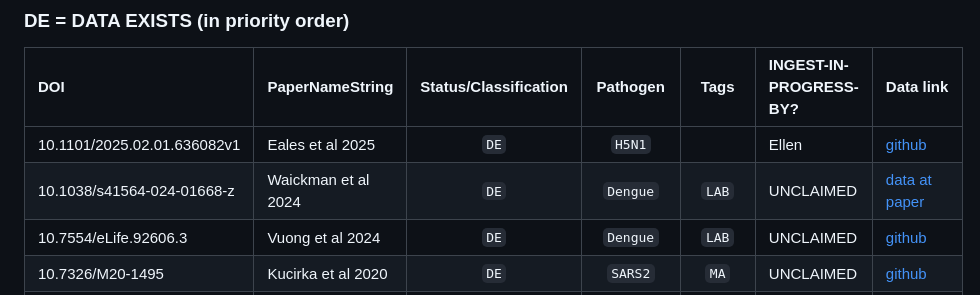
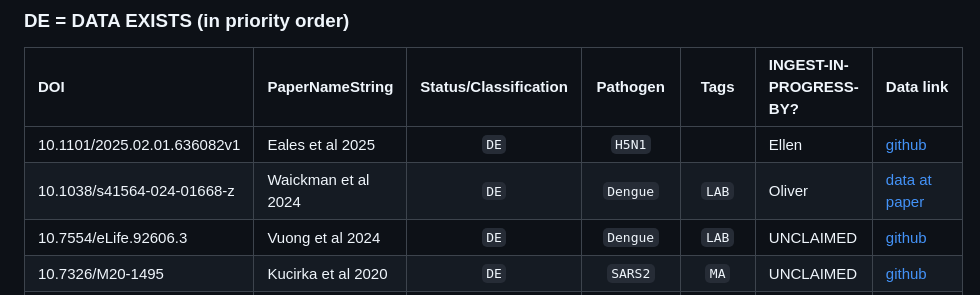
Before and after one commit to OpenPKCommons/OPKC, a Markdown page: data/main_lit_list.md, the part around the change. Drawn GitHub-style.

Commit message:
Update data ingestion status for Waickman et al 2024
Claimed Waickman et al 2024 (Oliver)

```diff
--- a/data/main_lit_list.md
+++ b/data/main_lit_list.md
@@ -49,7 +49,7 @@ Count = 7
 | DOI | PaperNameString | Status/Classification | Pathogen | Tags | INGEST-IN-PROGRESS-BY? | Data link |
 |:---|:---|:---:|:---:|:---:|:---|:---|
 | 10.1101/2025.02.01.636082v1 | Eales et al 2025 | `DE` | `H5N1` | | Ellen | [github](https://github.com/Eales96/H5N1_viral_kinetics) |
-| 10.1038/s41564-024-01668-z | Waickman et al 2024 | `DE` | `Dengue` | `LAB` | UNCLAIMED | [data at paper](https://www-nature-com.colorado.idm.oclc.org/articles/s41564-024-01668-z) |
+| 10.1038/s41564-024-01668-z | Waickman et al 2024 | `DE` | `Dengue` | `LAB` | Oliver | [data at paper](https://www-nature-com.colorado.idm.oclc.org/articles/s41564-024-01668-z) |
 | 10.7554/eLife.92606.3 | Vuong et al 2024 | `DE` | `Dengue` | `LAB` | UNCLAIMED | [github](https://github.com/Nguyenlamvuong/Dengue_Viremia_Kinetics_eLife_2024/blob/main/Viremia%20and%20outcomes%20240522.Rdata) |
 | 10.7326/M20-1495 | Kucirka et al 2020 | `DE` | `SARS2` | `MA` | UNCLAIMED | [github](https://github.com/HopkinsIDD/covidRTPCR) |
 | 10.1038/s41591-022-01816-0 | Puhach et al 2022 | `DE` | `SARS2` | | Carrie | [Extended data at paper](https://www-nature-com.colorado.idm.oclc.org/articles/s41591-022-01816-0#Sec18) |
```
